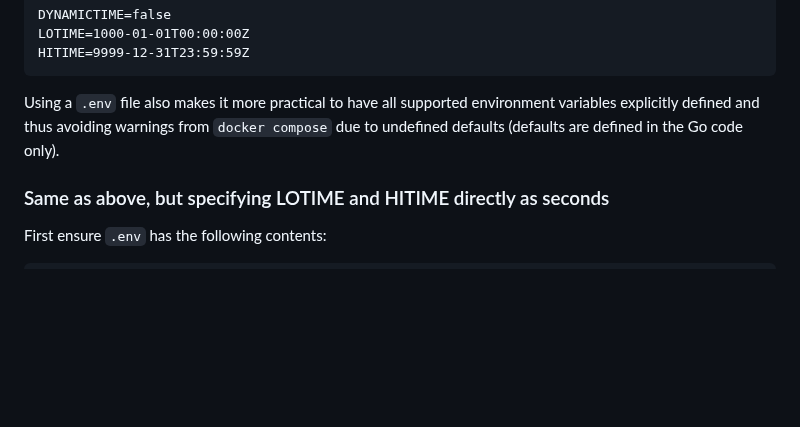
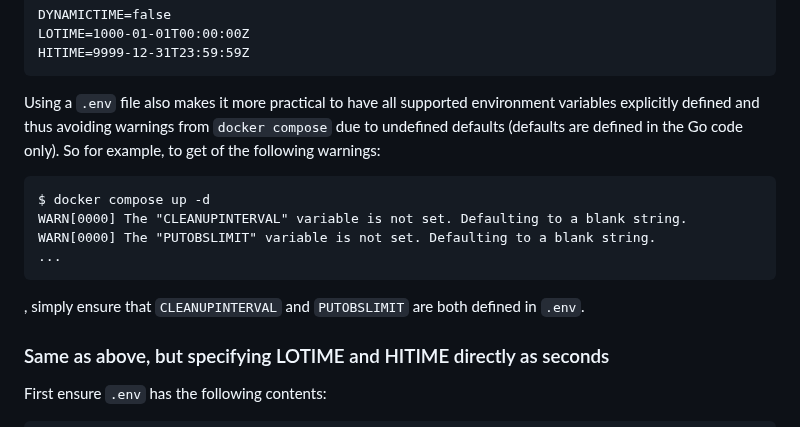
Before and after one commit to EURODEO/e-soh, a Markdown page: datastore/README.md, the part around the change. GitHub-like rendering; blank space fills up the shorter version.

Commit message:
Added note about getting rid of warnings

````diff
--- a/datastore/README.md
+++ b/datastore/README.md
@@ -78,7 +78,16 @@ HITIME=9999-12-31T23:59:59Z
 
 Using a `.env` file also makes it more practical to have all supported environment variables
 explicitly defined and thus avoiding warnings from `docker compose` due to undefined defaults
-(defaults are defined in the Go code only).
+(defaults are defined in the Go code only). So for example, to get of the following warnings:
+
+```text
+$ docker compose up -d
+WARN[0000] The "CLEANUPINTERVAL" variable is not set. Defaulting to a blank string.
+WARN[0000] The "PUTOBSLIMIT" variable is not set. Defaulting to a blank string.
+...
+```
+
+, simply ensure that `CLEANUPINTERVAL` and `PUTOBSLIMIT` are both defined in `.env`.
 
 ### Same as above, but specifying LOTIME and HITIME directly as seconds
 
````
